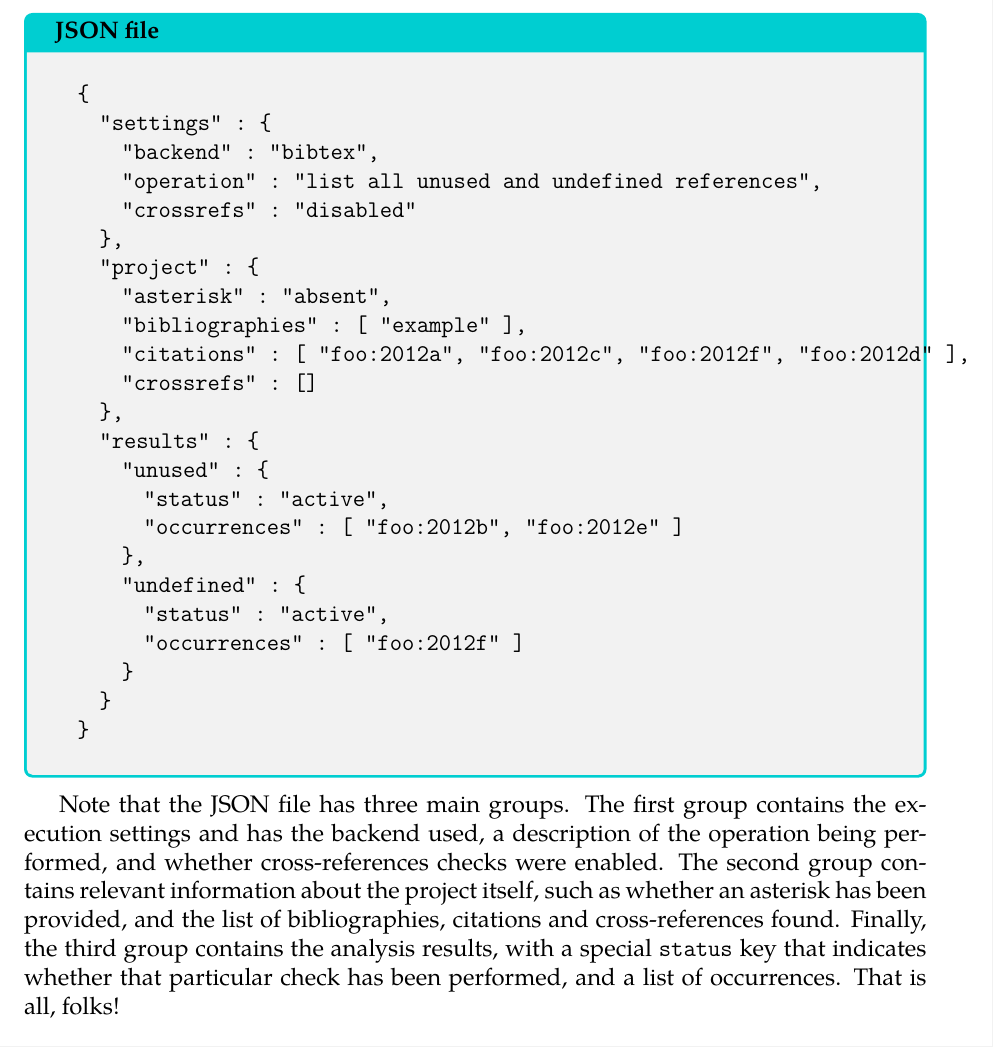
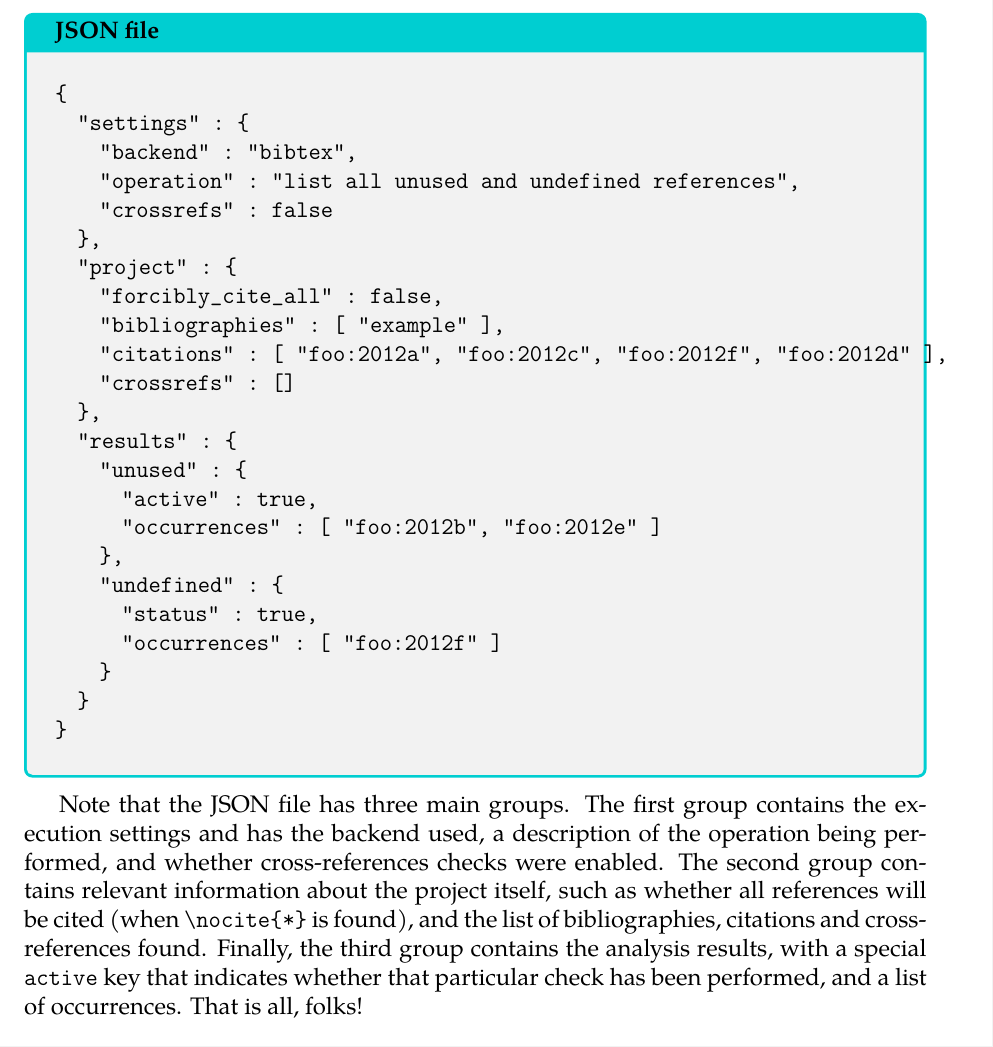
Before and after one commit to islandoftex/checkcites, a LaTeX document (docs/checkcites-doc.tex): part of page 9 of 9, cut so that both start at the same text. Compiled offline with pdfLaTeX.

Commit message:
Fixed typo in the JSON key

```diff
--- a/docs/checkcites-doc.tex
+++ b/docs/checkcites-doc.tex
@@ -530,21 +530,21 @@ The script will generate a file named \verb|report.json| with the following stru
   "settings" : {
     "backend" : "bibtex",
     "operation" : "list all unused and undefined references",
-      "crossrefs" : "disabled"
+    "crossrefs" : false
   },
   "project" : {
-      "asterisk" : "absent",
+    "forcibly_cite_all" : false,
     "bibliographies" : [ "example" ],
     "citations" : [ "foo:2012a", "foo:2012c", "foo:2012f", "foo:2012d" ],
     "crossrefs" : []
   },
   "results" : {
     "unused" : {
-        "status" : "active",
+      "active" : true,
       "occurrences" : [ "foo:2012b", "foo:2012e" ]
     },
     "undefined" : {
-        "status" : "active",
+      "status" : true,
       "occurrences" : [ "foo:2012f" ]
     }
   }
@@ -554,8 +554,8 @@ The script will generate a file named \verb|report.json| with the following stru
 Note that the JSON file has three main groups. The first group contains the execution settings and has
 the backend used, a description of the operation being performed, and whether cross-references checks
 were enabled. The second group contains relevant information about the project itself, such as whether
-an asterisk has been provided, and the list of bibliographies, citations and cross-references found.
-Finally, the third group contains the analysis results, with a special \verb|status| key that indicates
+all references will be cited (when \verb|\nocite{*}| is found), and the list of bibliographies, citations and cross-references found.
+Finally, the third group contains the analysis results, with a special \verb|active| key that indicates
 whether that particular check has been performed, and a list of occurrences. That is all, folks!
 
 \section{License}
```
Also changed, not shown: checkcites.lua (+1 -1 lines). Lines whose indentation alone changed are shown as unchanged.
